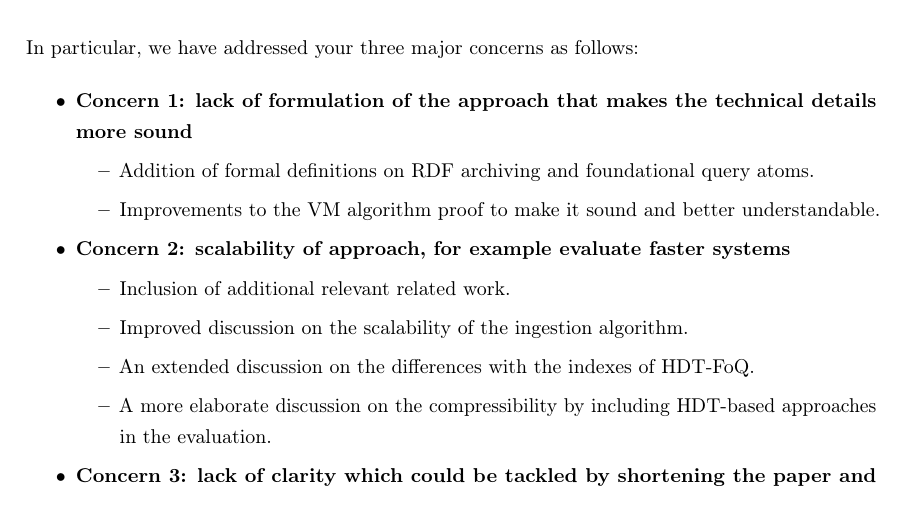
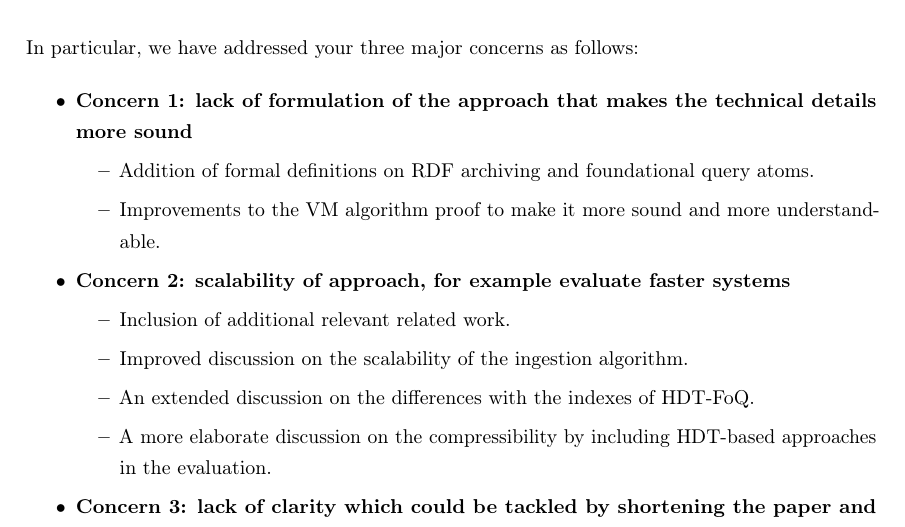
Before and after one commit to rdfostrich/article-jws2018-ostrich, a LaTeX letter (reply-letter.tex): part of page 1 of 9, cut so that both start at the same text. Compiled offline with pdfLaTeX.

Commit message:
Small rephrase

```diff
--- a/reply-letter.tex
+++ b/reply-letter.tex
@@ -45,7 +45,7 @@ In particular, we have addressed your three major concerns as follows:
   \item \textbf{Concern 1: lack of formulation of the approach that makes the technical details more sound}
     \begin{itemize}
       \item Addition of formal definitions on RDF archiving and foundational query atoms.
-      \item Improvements to the VM algorithm proof to make it sound and better understandable.
+      \item Improvements to the VM algorithm proof to make it more sound and more understandable.
     \end{itemize}
   \item \textbf{Concern 2: scalability of approach, for example evaluate faster systems}
     \begin{itemize}
```
